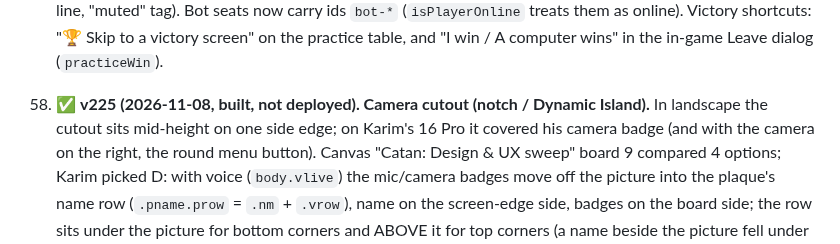
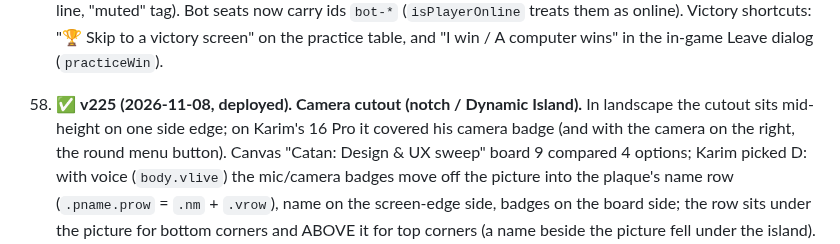
Before and after one commit to karimkabbani/catan, a Markdown page: HANDOVER.md, the part around the change. Drawn GitHub-style.

Commit message:
HANDOVER: v225 deployed
Co-Authored-By: Claude Opus 5.5 <noreply@anthropic.com>
Claude-Session: https://claude.ai/code/session_018JaN5NmhrGj2nELg2gFMT6

```diff
--- a/HANDOVER.md
+++ b/HANDOVER.md
@@ -1007,7 +1007,7 @@ Status as of 2026-06-30. ✅ shipped · ◐ partial · ☐ pending.
    them (silences the line, "muted" tag). Bot seats now carry ids `bot-*` (`isPlayerOnline` treats them as online).
    Victory shortcuts: "🏆 Skip to a victory screen" on the practice table, and "I win / A computer wins" in the in-game
    Leave dialog (`practiceWin`).
-58. ✅ **v225 (2026-11-08, built, not deployed). Camera cutout (notch / Dynamic Island).** In landscape the cutout sits
+58. ✅ **v225 (2026-11-08, deployed). Camera cutout (notch / Dynamic Island).** In landscape the cutout sits
    mid-height on one side edge; on Karim's 16 Pro it covered his camera badge (and with the camera on the right, the round
    menu button). Canvas "Catan: Design & UX sweep" board 9 compared 4 options; Karim picked D: with voice (`body.vlive`)
    the mic/camera badges move off the picture into the plaque's name row (`.pname.prow` = `.nm` + `.vrow`), name on the
```
